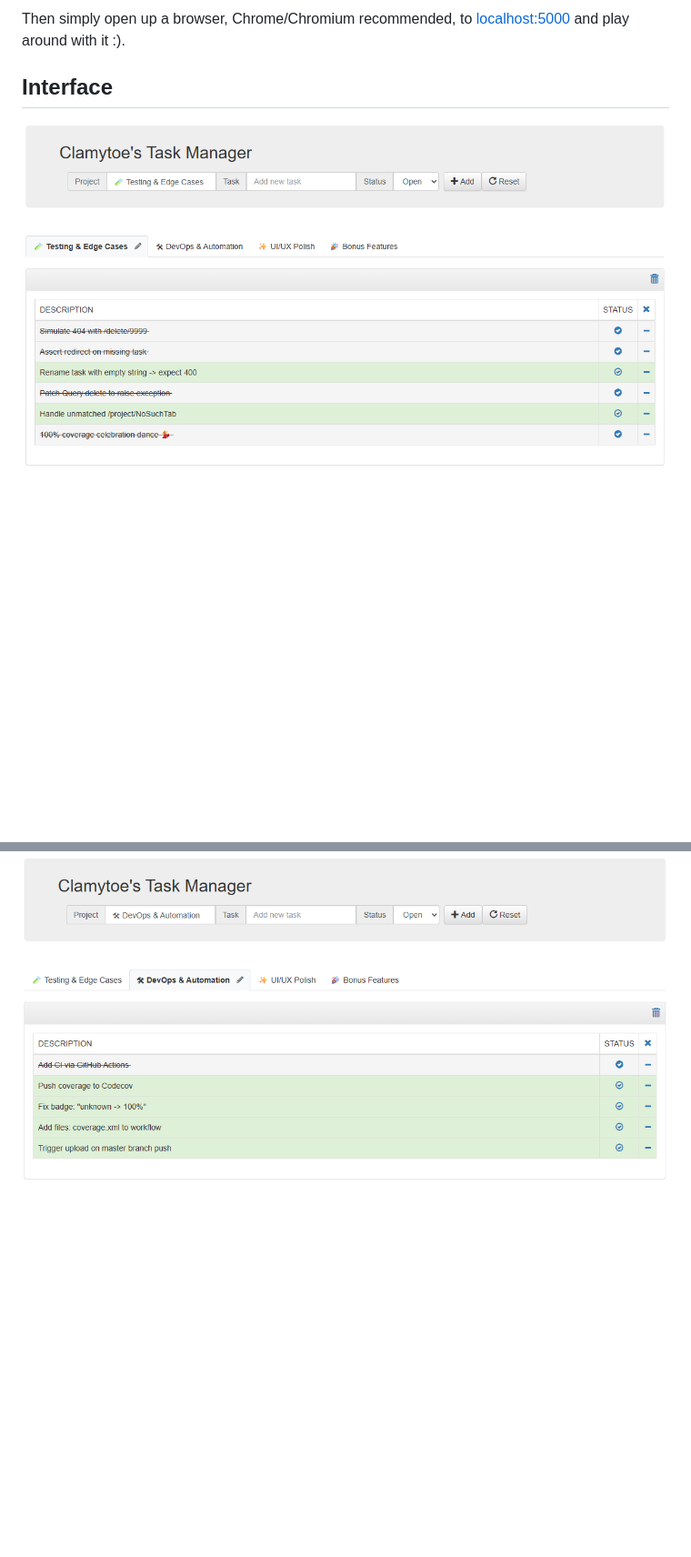
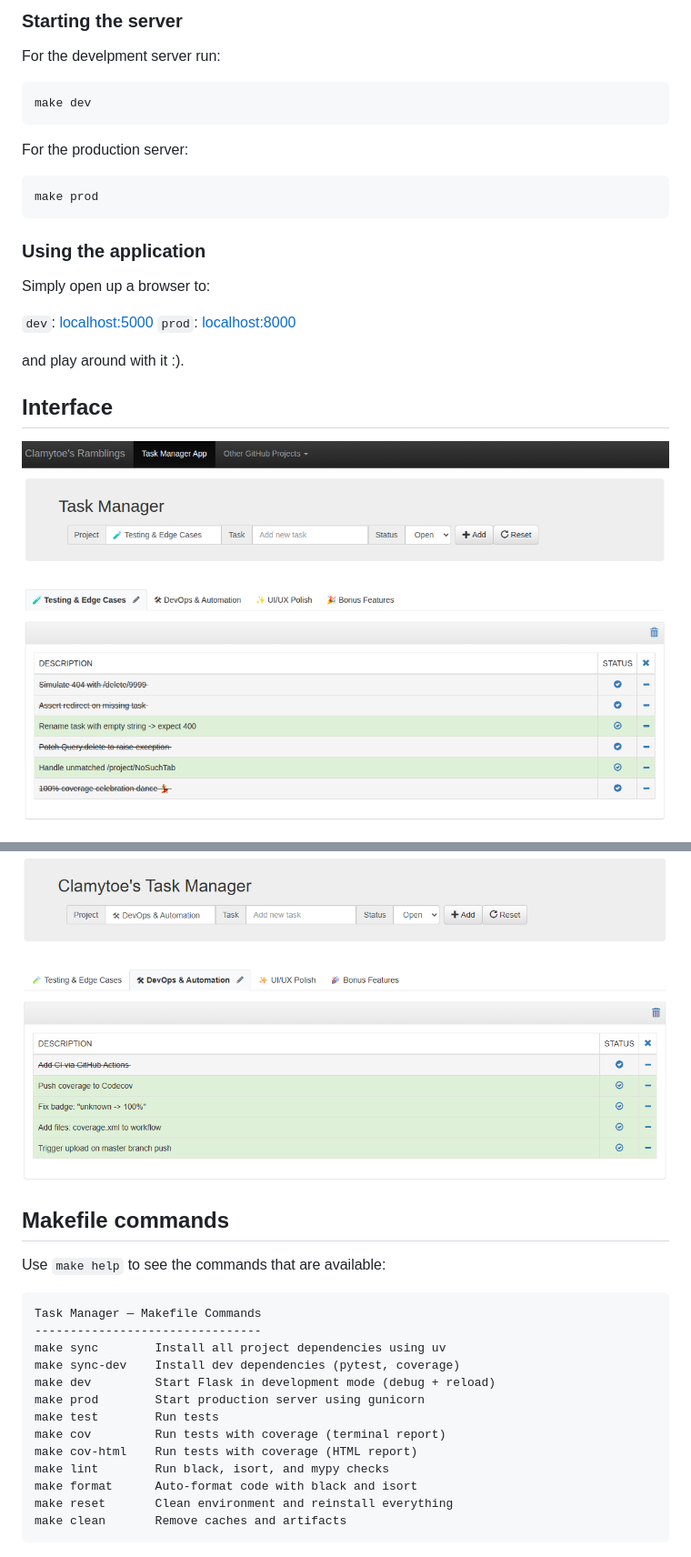
Before and after one commit to clamytoe/Task-Manager, a Markdown page: README.md, 2 parts joined by grey strips. Shown at 91% size. Drawn GitHub-style; pictures changed too: img/ui-sample-1.png; blank space fills up the shorter version.

```diff
--- a/README.md
+++ b/README.md
@@ -95,7 +110,22 @@ you should be able to figure it out for any other platform.
 
-Then simply open up a browser, Chrome/Chromium recommended,
-to [localhost:5000](http://localhost:5000/) and play around
-with it :).
+### Starting the server
+
+For the develpment server run:
+
+    make dev
+
+For the production server:
+
+    make prod
+
+### Using the application
+
+Simply open up a browser to:
+
+`dev`: [localhost:5000](http://localhost:5000/)
+`prod`: [localhost:8000](http://localhost:8000/)
+
+and play around with it :).
 
 ## Interface
 
@@ -103,9 +133,26 @@ with it :).
 
 ![ui-sample-2](img/ui-sample-2.png)
 
+## Makefile commands
 
-[python-version]:https://img.shields.io/badge/python-3.13.0-brightgreen.svg
-[latest-version]:https://img.shields.io/badge/version-0.2.1-blue.svg
+Use `make help` to see the commands that are available:
+
+    Task Manager — Makefile Commands
+    --------------------------------
+    make sync        Install all project dependencies using uv
+    make sync-dev    Install dev dependencies (pytest, coverage)
+    make dev         Start Flask in development mode (debug + reload)
+    make prod        Start production server using gunicorn
+    make test        Run tests
+    make cov         Run tests with coverage (terminal report)
+    make cov-html    Run tests with coverage (HTML report)
+    make lint        Run black, isort, and mypy checks
+    make format      Auto-format code with black and isort
+    make reset       Clean environment and reinstall everything
+    make clean       Remove caches and artifacts
+
+[python-version]:https://img.shields.io/badge/python-3.13.15-brightgreen.svg
+[latest-version]:https://img.shields.io/badge/version-0.3.0-blue.svg
 [issues-image]:https://img.shields.io/github/issues/clamytoe/Task-Manager.svg
 [issues-url]:https://github.com/clamytoe/Task-Manager/issues
 [codecov-image]:https://codecov.io/gh/clamytoe/Task-Manager/branch/master/graph/badge.svg
```
Also changed, not shown: other parts of README.md (+42 -27 lines).
